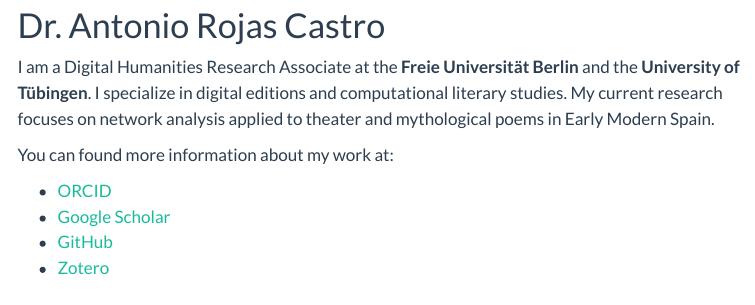
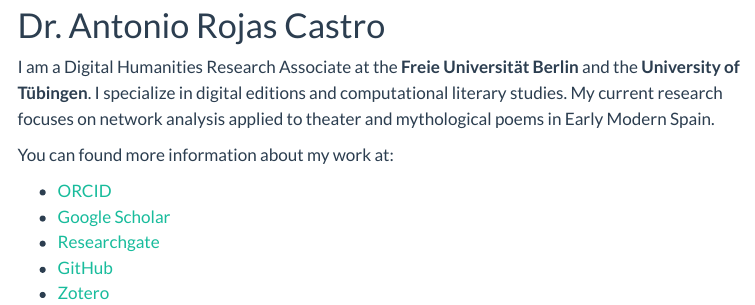
Before and after one commit to arojascastro/arojascastro.github.io, a Quarto document (index.qmd): the page in a window 1100 px wide, from 290 px down. Rendered offline with R 4.5, knitr and Pandoc in place of Quarto, with nearby package versions; menus at the side of the page are left out.

Commit message:
Update index.qmd

```diff
--- a/index.qmd
+++ b/index.qmd
@@ -17,5 +17,6 @@
 
 - [ORCID](https://orcid.org/0000-0002-8916-4997)
 - [Google Scholar](https://scholar.google.com/citations?user=vVidxOUAAAAJ&hl=en)
+- [Researchgate](https://www.researchgate.net/profile/Antonio-Rojas-Castro?ev=hdr_xprf)
 - [GitHub](https://github.com/arojascastro)
 - [Zotero](https://www.zotero.org/antoniorojascastro)
```
